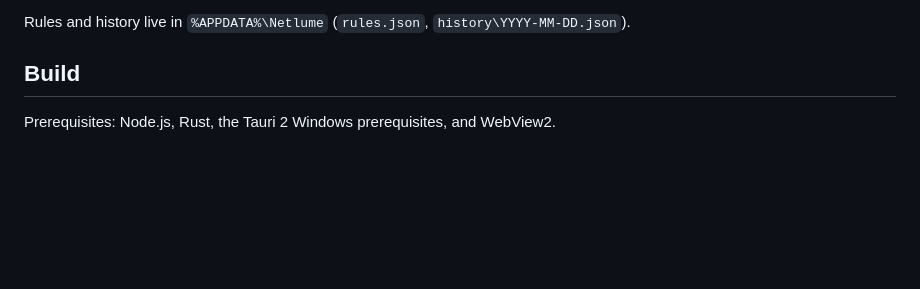
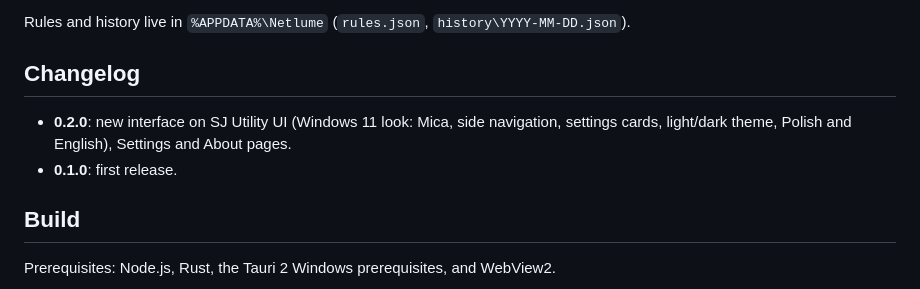
Before and after one commit to prejas3/Netlume, a Markdown page: README.md, the part around one of its changes. GitHub-like rendering; blank space fills up the shorter version.

```diff
--- a/README.md
+++ b/README.md
@@ -23,5 +26,10 @@ Uninstall from Settings → Apps; this also removes the autostart task.
 
 Rules and history live in `%APPDATA%\Netlume` (`rules.json`, `history\YYYY-MM-DD.json`).
+
+## Changelog
+
+- **0.2.0**: new interface on SJ Utility UI (Windows 11 look: Mica, side navigation, settings cards, light/dark theme, Polish and English), Settings and About pages.
+- **0.1.0**: first release.
 
 ## Build
 
```
Also changed, not shown: other parts of README.md (+7 -4 lines), THIRD_PARTY.md (+2 -0 lines), docs/screenshot-dark.png (added), docs/screenshot.jpg (deleted), docs/screenshot.png (added), 15 other files.
